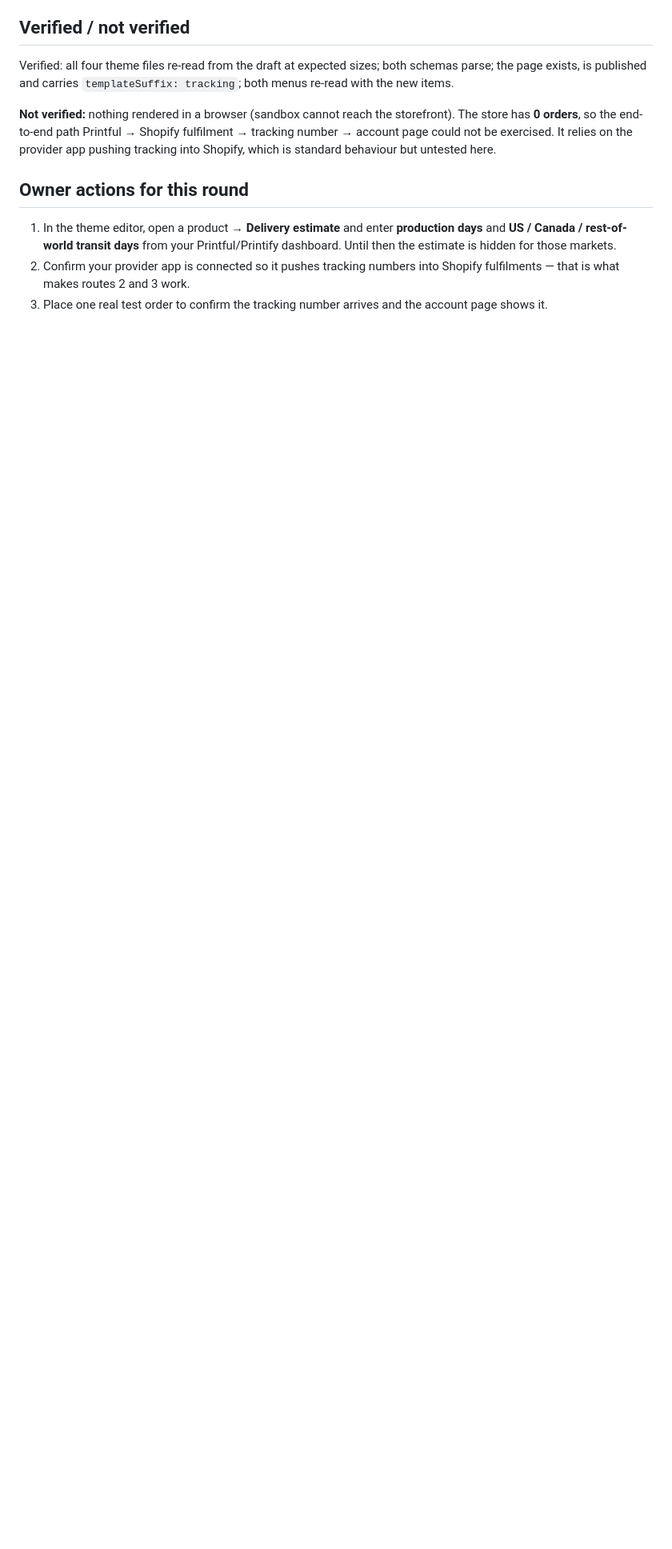
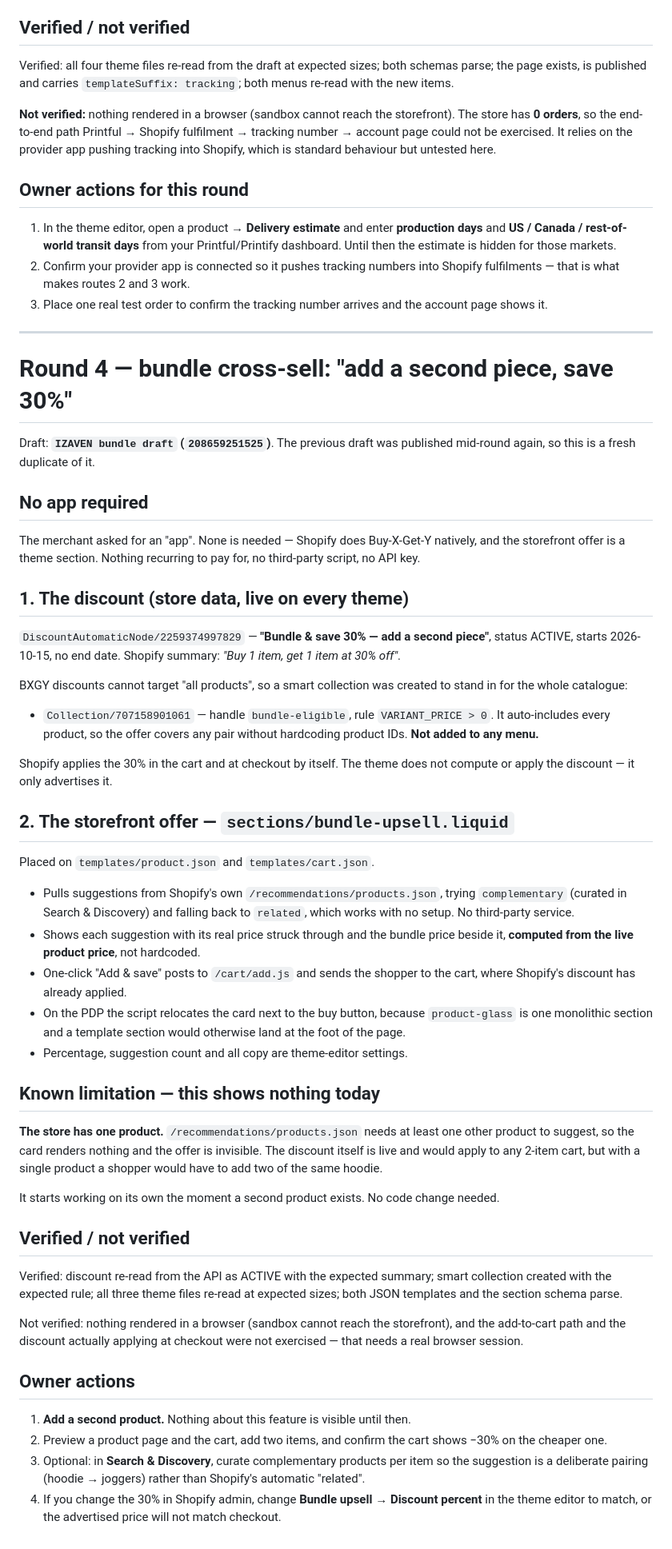
Before and after one commit to walidkhiara/BLOGH.COM, a Markdown page: docs/izaven-audit.md, the part around the change. Shown at 80% size. Drawn GitHub-style; blank space fills up the shorter version.

Commit message:
Round 4: native BXGY bundle discount and storefront cross-sell section
Co-Authored-By: Claude Opus 5 <noreply@anthropic.com>
Claude-Session: https://claude.ai/code/session_01Emg7iQNNTVsaVJNgB9SpHs

```diff
--- a/docs/izaven-audit.md
+++ b/docs/izaven-audit.md
@@ -310,3 +310,80 @@ is standard behaviour but untested here.
    Shopify fulfilments — that is what makes routes 2 and 3 work.
 3. Place one real test order to confirm the tracking number arrives and the
    account page shows it.
+
+---
+
+# Round 4 — bundle cross-sell: "add a second piece, save 30%"
+
+Draft: **`IZAVEN bundle draft` (`208659251525`)**. The previous draft was
+published mid-round again, so this is a fresh duplicate of it.
+
+## No app required
+
+The merchant asked for an "app". None is needed — Shopify does Buy-X-Get-Y
+natively, and the storefront offer is a theme section. Nothing recurring to pay
+for, no third-party script, no API key.
+
+## 1. The discount (store data, live on every theme)
+
+`DiscountAutomaticNode/2259374997829` — **"Bundle & save 30% — add a second
+piece"**, status ACTIVE, starts 2026-10-15, no end date.
+Shopify summary: *"Buy 1 item, get 1 item at 30% off"*.
+
+BXGY discounts cannot target "all products", so a smart collection was created
+to stand in for the whole catalogue:
+
+- `Collection/707158901061` — handle `bundle-eligible`, rule
+  `VARIANT_PRICE > 0`. It auto-includes every product, so the offer covers any
+  pair without hardcoding product IDs. **Not added to any menu.**
+
+Shopify applies the 30% in the cart and at checkout by itself. The theme does
+not compute or apply the discount — it only advertises it.
+
+## 2. The storefront offer — `sections/bundle-upsell.liquid`
+
+Placed on `templates/product.json` and `templates/cart.json`.
+
+- Pulls suggestions from Shopify's own `/recommendations/products.json`,
+  trying `complementary` (curated in Search & Discovery) and falling back to
+  `related`, which works with no setup. No third-party service.
+- Shows each suggestion with its real price struck through and the bundle
+  price beside it, **computed from the live product price**, not hardcoded.
+- One-click "Add & save" posts to `/cart/add.js` and sends the shopper to the
+  cart, where Shopify's discount has already applied.
+- On the PDP the script relocates the card next to the buy button, because
+  `product-glass` is one monolithic section and a template section would
+  otherwise land at the foot of the page.
+- Percentage, suggestion count and all copy are theme-editor settings.
+
+## Known limitation — this shows nothing today
+
+**The store has one product.** `/recommendations/products.json` needs at least
+one other product to suggest, so the card renders nothing and the offer is
+invisible. The discount itself is live and would apply to any 2-item cart, but
+with a single product a shopper would have to add two of the same hoodie.
+
+It starts working on its own the moment a second product exists. No code change
+needed.
+
+## Verified / not verified
+
+Verified: discount re-read from the API as ACTIVE with the expected summary;
+smart collection created with the expected rule; all three theme files re-read
+at expected sizes; both JSON templates and the section schema parse.
+
+Not verified: nothing rendered in a browser (sandbox cannot reach the
+storefront), and the add-to-cart path and the discount actually applying at
+checkout were not exercised — that needs a real browser session.
+
+## Owner actions
+
+1. **Add a second product.** Nothing about this feature is visible until then.
+2. Preview a product page and the cart, add two items, and confirm the cart
+   shows −30% on the cheaper one.
+3. Optional: in **Search & Discovery**, curate complementary products per
+   item so the suggestion is a deliberate pairing (hoodie → joggers) rather
+   than Shopify's automatic "related".
+4. If you change the 30% in Shopify admin, change **Bundle upsell → Discount
+   percent** in the theme editor to match, or the advertised price will not
+   match checkout.
```
